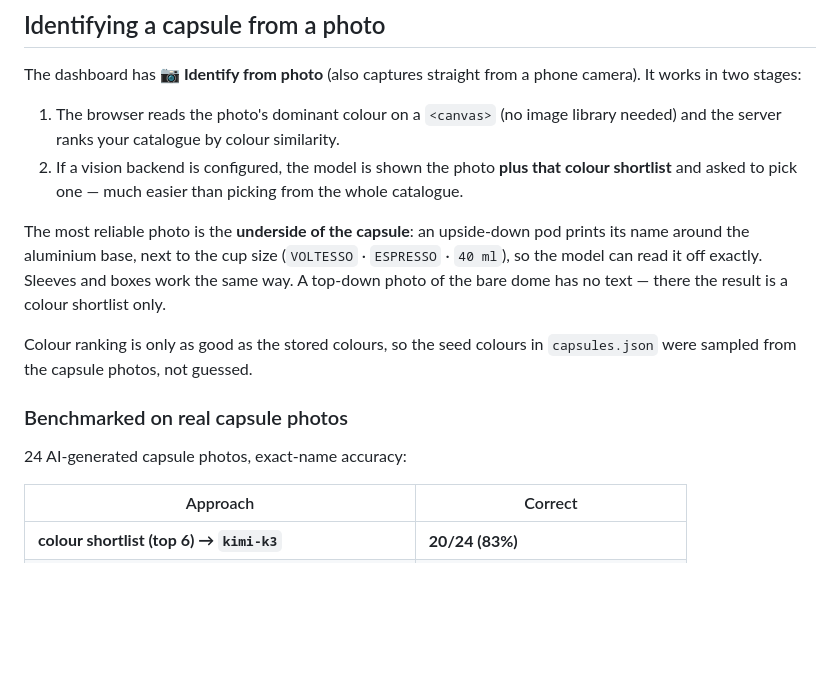
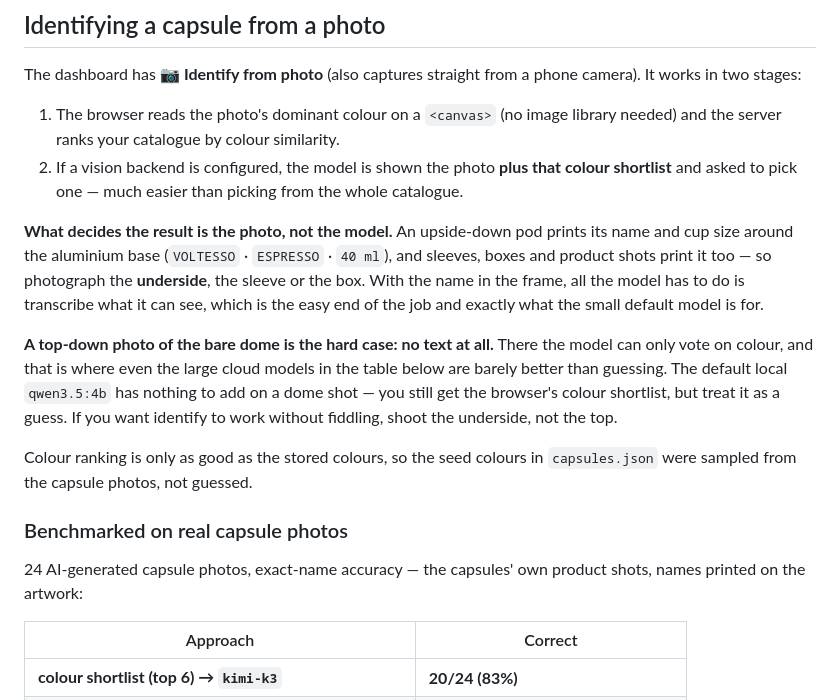
Before and after one commit to avpnusr/nespresso-stats, a Markdown page: README.md, the part around the change. GitHub-like rendering; blank space fills up the shorter version.

Commit message:
docs: make the identify guidance lead with the photo, not the model
Say plainly that shooting the capsule's underside (or the sleeve/box) is what
makes identify reliable with a small model like the default qwen3.5:4b, because
the model then only transcribes printed text. A top-down dome shot has no text,
leaving a colour guess where even large cloud models score poorly. Caption the
benchmark table so its numbers are not read as dome-photo results.

```diff
--- a/README.md
+++ b/README.md
@@ -87,18 +87,27 @@ phone camera). It works in two stages:
    that colour shortlist** and asked to pick one — much easier than picking
    from the whole catalogue.
 
-The most reliable photo is the **underside of the capsule**: an upside-down pod
-prints its name around the aluminium base, next to the cup size (`VOLTESSO` ·
-`ESPRESSO` · `40 ml`), so the model can read it off exactly. Sleeves and boxes
-work the same way. A top-down photo of the bare dome has no text — there the
-result is a colour shortlist only.
+**What decides the result is the photo, not the model.** An upside-down pod
+prints its name and cup size around the aluminium base (`VOLTESSO` ·
+`ESPRESSO` · `40 ml`), and sleeves, boxes and product shots print it too — so
+photograph the **underside**, the sleeve or the box. With the name in the
+frame, all the model has to do is transcribe what it can see, which is the easy
+end of the job and exactly what the small default model is for.
+
+**A top-down photo of the bare dome is the hard case: no text at all.** There
+the model can only vote on colour, and that is where even the large cloud models
+in the table below are barely better than guessing. The default local
+`qwen3.5:4b` has nothing to add on a dome shot — you still get the browser's
+colour shortlist, but treat it as a guess. If you want identify to work without
+fiddling, shoot the underside, not the top.
 
 Colour ranking is only as good as the stored colours, so the seed colours in
 `capsules.json` were sampled from the capsule photos, not guessed.
 
 ### Benchmarked on real capsule photos
 
-24 AI-generated capsule photos, exact-name accuracy:
+24 AI-generated capsule photos, exact-name accuracy — the capsules' own product
+shots, names printed on the artwork:
 
 | Approach | Correct |
 | --- | --- |
```
